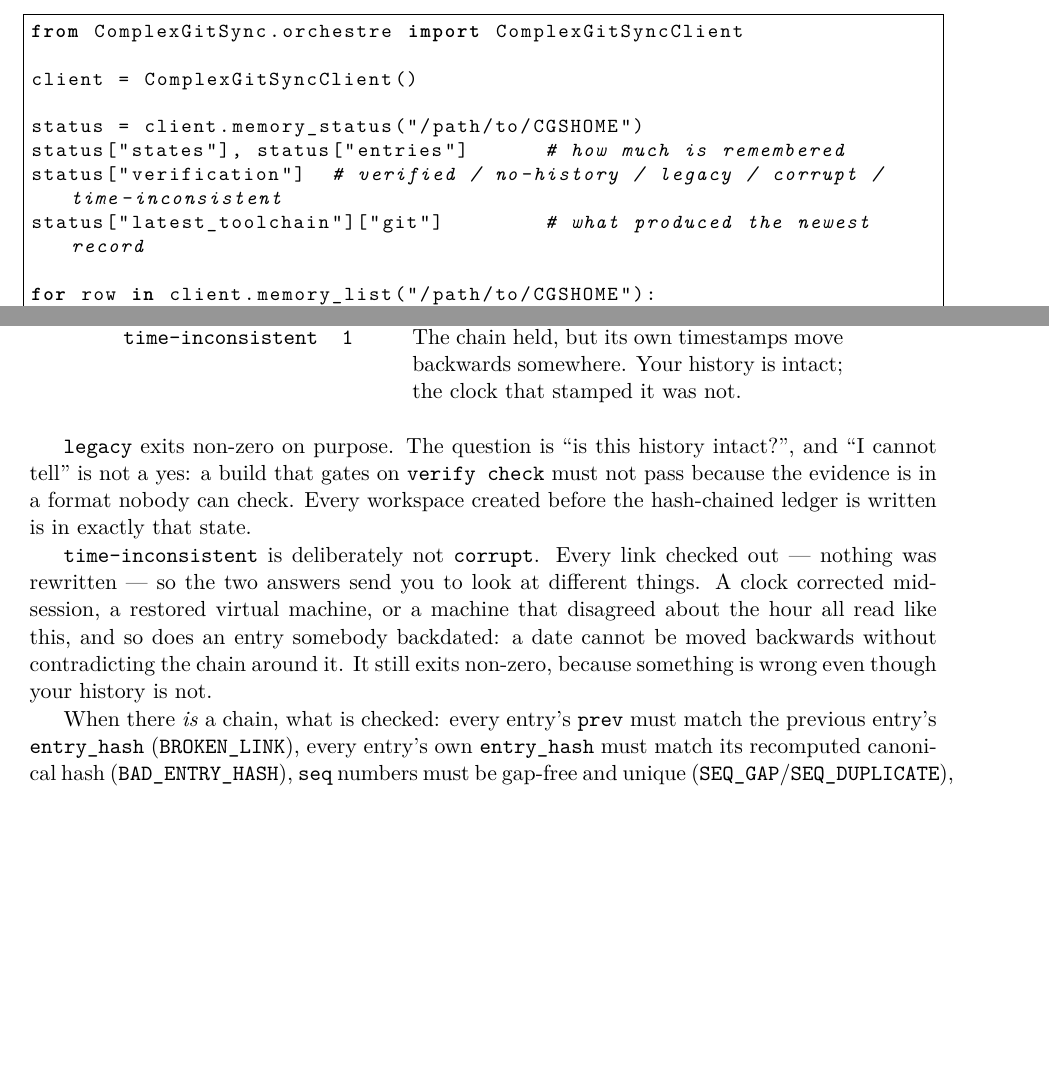
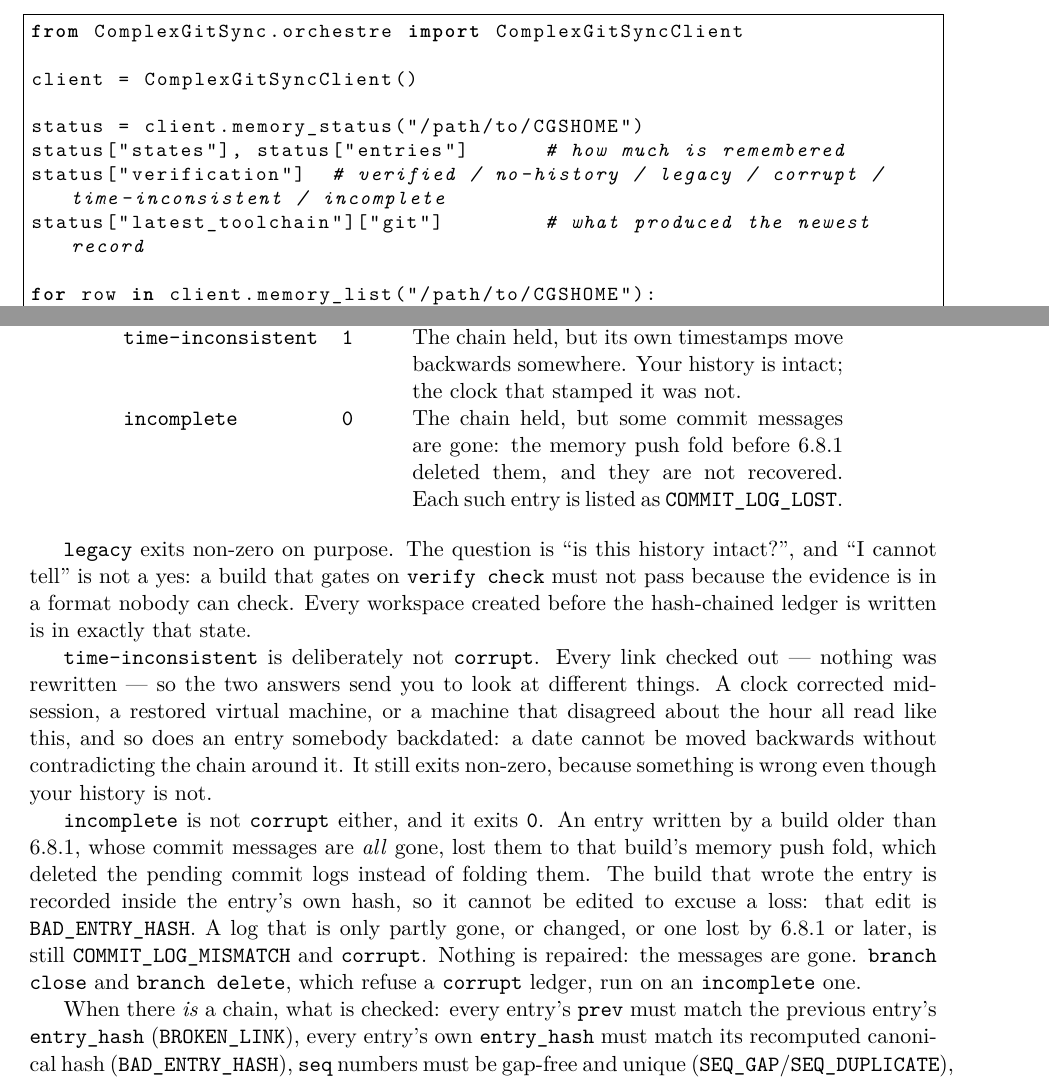
Before and after one commit to flipoyo/DocComplexGitSync, a LaTeX book (MASTER.tex, which reads Setup/Shortcuts.tex, Text/api_python.tex, Text/user_guide.tex): two parts of pages 23 and 80 of 100, joined at a grey line, cut so that both start at the same text, the shorter picture padded with empty space. Compiled offline with pdfLaTeX.

Commit message:
cgitsync-7.1.0 verify now reports a memory whose commit messages were deleted by the memory push fold before 6.8.1 as incomplete, exit 0, listing each lost entry as COMMIT_LOG_LOST and counting them, instead of calling it corrupt. The build that wrote an entry is inside the entry's hash, so it cannot be edited to excuse a loss; a partial, changed or later loss is still corrupt, and nothing is repaired. branch close and branch delete, which refuse a corrupt ledger, now run on such a tree.

```diff
--- a/Setup/Shortcuts.tex
+++ b/Setup/Shortcuts.tex
@@ -6,4 +6,4 @@
 % Product macros — update these when the package name or version changes
 \newcommand{\cgspkg}{\texttt{ComplexGitSync}}
 \newcommand{\cgscli}{\texttt{cgitsync}}
-\newcommand{\cgsversion}{7.0.0}
+\newcommand{\cgsversion}{7.1.0}
--- a/Text/api_python.tex
+++ b/Text/api_python.tex
@@ -670,7 +670,7 @@ client = ComplexGitSyncClient()
 
 status = client.memory_status("/path/to/CGSHOME")
 status["states"], status["entries"]      # how much is remembered
-status["verification"]  # verified / no-history / legacy / corrupt / time-inconsistent
+status["verification"]  # verified / no-history / legacy / corrupt / time-inconsistent / incomplete
 status["latest_toolchain"]["git"]        # what produced the newest record
 
 for row in client.memory_list("/path/to/CGSHOME"):
--- a/Text/user_guide.tex
+++ b/Text/user_guide.tex
@@ -1731,6 +1731,11 @@ One of them, never a blur of two:
                                     timestamps move backwards somewhere.
                                     Your history is intact; the clock that
                                     stamped it was not. \\
+\texttt{incomplete} & \texttt{0} & The chain held, but some commit
+                                    messages are gone: the memory push fold
+                                    before 6.8.1 deleted them, and they are
+                                    not recovered. Each such entry is listed
+                                    as \texttt{COMMIT\_LOG\_LOST}. \\
 \end{tabular}
 \end{center}
 
@@ -1747,6 +1752,17 @@ machine, or a machine that disagreed about the hour all read like this, and
 so does an entry somebody backdated: a date cannot be moved backwards
 without contradicting the chain around it. It still exits non-zero, because
 something is wrong even though your history is not.
+
+\texttt{incomplete} is not \texttt{corrupt} either, and it exits
+\texttt{0}. An entry written by a build older than 6.8.1, whose commit
+messages are \emph{all} gone, lost them to that build's memory push fold,
+which deleted the pending commit logs instead of folding them. The build that
+wrote the entry is recorded inside the entry's own hash, so it cannot be
+edited to excuse a loss: that edit is \texttt{BAD\_ENTRY\_HASH}. A log that
+is only partly gone, or changed, or one lost by 6.8.1 or later, is still
+\texttt{COMMIT\_LOG\_MISMATCH} and \texttt{corrupt}. Nothing is repaired:
+the messages are gone. \texttt{branch close} and \texttt{branch delete},
+which refuse a \texttt{corrupt} ledger, run on an \texttt{incomplete} one.
 
 When there \emph{is} a chain, what is checked: every entry's \texttt{prev}
 must match the previous entry's \texttt{entry\_hash}
```
Also changed, not shown: preamble.tex (+1 -1 lines), MASTER.pdf, c_api_python.pdf, c_architecture.pdf, c_getting_started.pdf, c_user_guide.pdf, Text/user_guide.tex (2 more changed lines).
